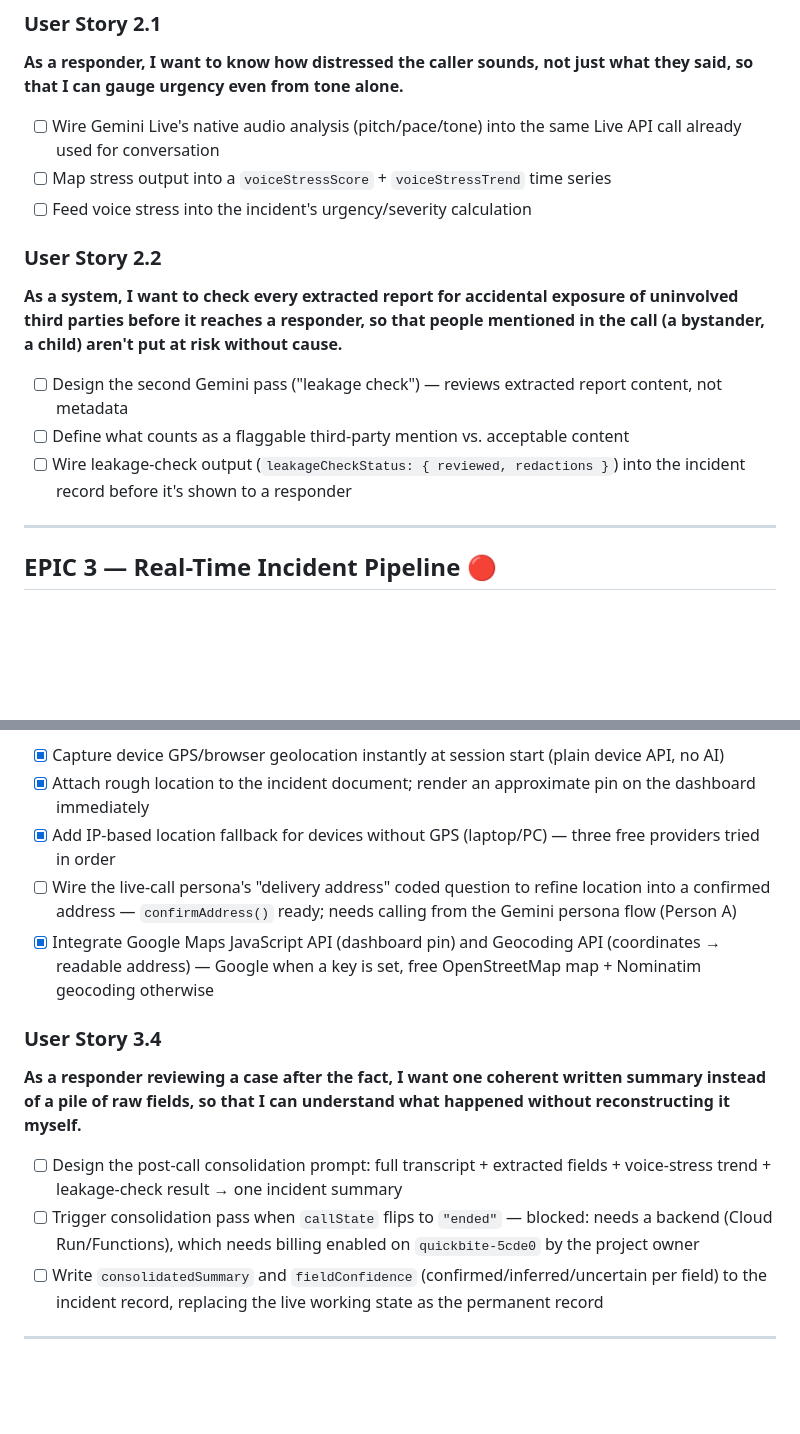
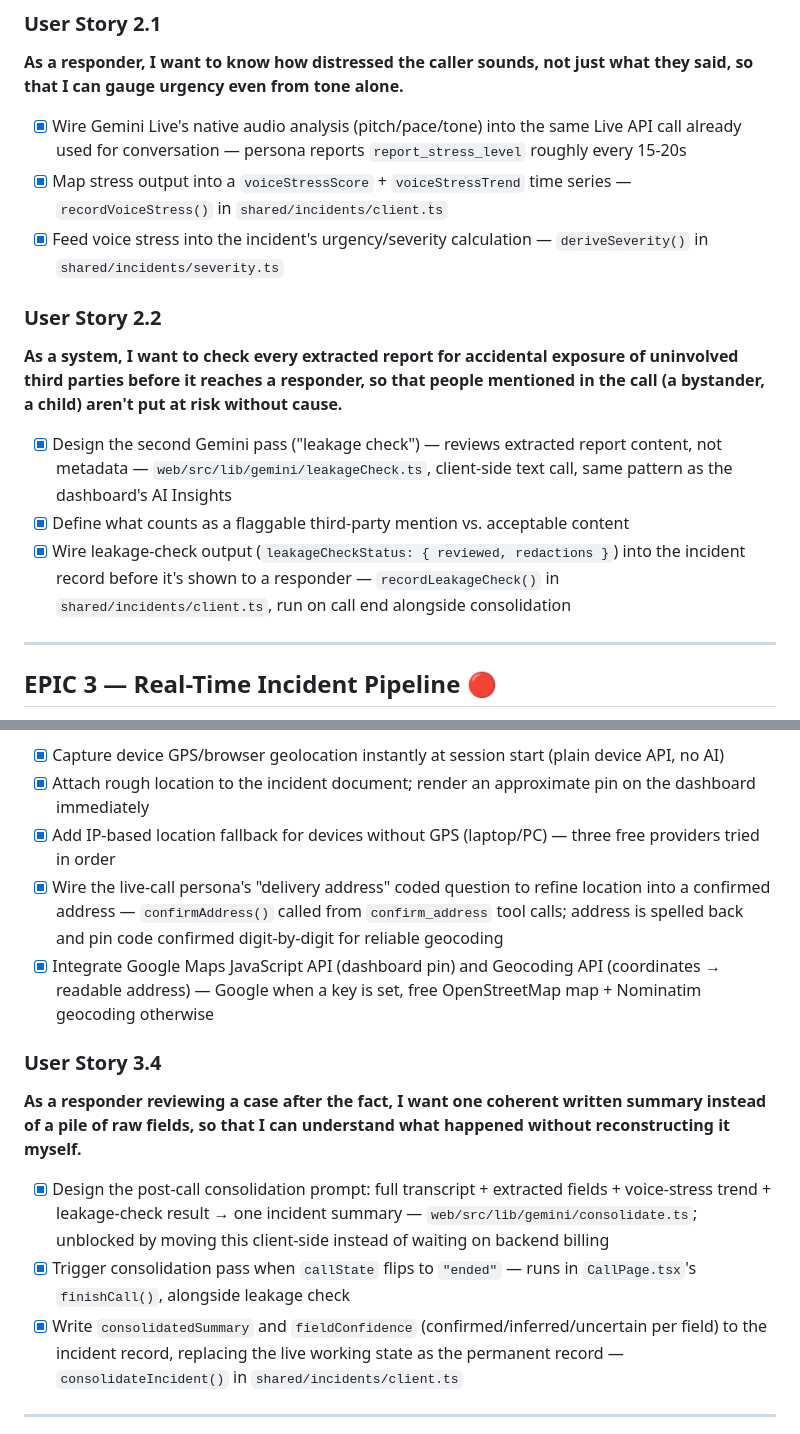
Before and after one commit to Jeevanvsan/ai_builder_hack, a Markdown page: covert_call/docs/backlog.md, 2 parts joined by grey strips. Rendered like a GitHub page; blank space fills up the shorter version.

```diff
--- a/covert_call/docs/backlog.md
+++ b/covert_call/docs/backlog.md
@@ -66,17 +66,17 @@ Derived from `docs/quickbite_plan.md` (authoritative plan — refer there for fu
 
 **As a responder, I want to know how distressed the caller sounds, not just what they said, so that I can gauge urgency even from tone alone.**
 
-- [ ] Wire Gemini Live's native audio analysis (pitch/pace/tone) into the same Live API call already used for conversation
-- [ ] Map stress output into a `voiceStressScore` + `voiceStressTrend` time series
-- [ ] Feed voice stress into the incident's urgency/severity calculation
+- [x] Wire Gemini Live's native audio analysis (pitch/pace/tone) into the same Live API call already used for conversation — persona reports `report_stress_level` roughly every 15-20s
+- [x] Map stress output into a `voiceStressScore` + `voiceStressTrend` time series — `recordVoiceStress()` in `shared/incidents/client.ts`
+- [x] Feed voice stress into the incident's urgency/severity calculation — `deriveSeverity()` in `shared/incidents/severity.ts`
 
 ### User Story 2.2
 
 **As a system, I want to check every extracted report for accidental exposure of uninvolved third parties before it reaches a responder, so that people mentioned in the call (a bystander, a child) aren't put at risk without cause.**
 
-- [ ] Design the second Gemini pass ("leakage check") — reviews extracted report content, not metadata
-- [ ] Define what counts as a flaggable third-party mention vs. acceptable content
-- [ ] Wire leakage-check output (`leakageCheckStatus: { reviewed, redactions }`) into the incident record before it's shown to a responder
+- [x] Design the second Gemini pass ("leakage check") — reviews extracted report content, not metadata — `web/src/lib/gemini/leakageCheck.ts`, client-side text call, same pattern as the dashboard's AI Insights
+- [x] Define what counts as a flaggable third-party mention vs. acceptable content
+- [x] Wire leakage-check output (`leakageCheckStatus: { reviewed, redactions }`) into the incident record before it's shown to a responder — `recordLeakageCheck()` in `shared/incidents/client.ts`, run on call end alongside consolidation
 
 ---
 
@@ -107,16 +107,16 @@ Derived from `docs/quickbite_plan.md` (authoritative plan — refer there for fu
 - [x] Capture device GPS/browser geolocation instantly at session start (plain device API, no AI)
 - [x] Attach rough location to the incident document; render an approximate pin on the dashboard immediately
 - [x] Add IP-based location fallback for devices without GPS (laptop/PC) — three free providers tried in order
-- [ ] Wire the live-call persona's "delivery address" coded question to refine location into a confirmed address — `confirmAddress()` ready; needs calling from the Gemini persona flow (Person A)
+- [x] Wire the live-call persona's "delivery address" coded question to refine location into a confirmed address — `confirmAddress()` called from `confirm_address` tool calls; address is spelled back and pin code confirmed digit-by-digit for reliable geocoding
 - [x] Integrate Google Maps JavaScript API (dashboard pin) and Geocoding API (coordinates → readable address) — Google when a key is set, free OpenStreetMap map + Nominatim geocoding otherwise
 
 ### User Story 3.4
 
 **As a responder reviewing a case after the fact, I want one coherent written summary instead of a pile of raw fields, so that I can understand what happened without reconstructing it myself.**
 
-- [ ] Design the post-call consolidation prompt: full transcript + extracted fields + voice-stress trend + leakage-check result → one incident summary
-- [ ] Trigger consolidation pass when `callState` flips to `"ended"` — blocked: needs a backend (Cloud Run/Functions), which needs billing enabled on `quickbite-5cde0` by the project owner
-- [ ] Write `consolidatedSummary` and `fieldConfidence` (confirmed/inferred/uncertain per field) to the incident record, replacing the live working state as the permanent record
+- [x] Design the post-call consolidation prompt: full transcript + extracted fields + voice-stress trend + leakage-check result → one incident summary — `web/src/lib/gemini/consolidate.ts`; unblocked by moving this client-side instead of waiting on backend billing
+- [x] Trigger consolidation pass when `callState` flips to `"ended"` — runs in `CallPage.tsx`'s `finishCall()`, alongside leakage check
+- [x] Write `consolidatedSummary` and `fieldConfidence` (confirmed/inferred/uncertain per field) to the incident record, replacing the live working state as the permanent record — `consolidateIncident()` in `shared/incidents/client.ts`
 
 ---
 
```
Also changed, not shown: other parts of covert_call/docs/backlog.md (+18 -18 lines), status/person_b_jeevan.md (+8 -1 lines).
